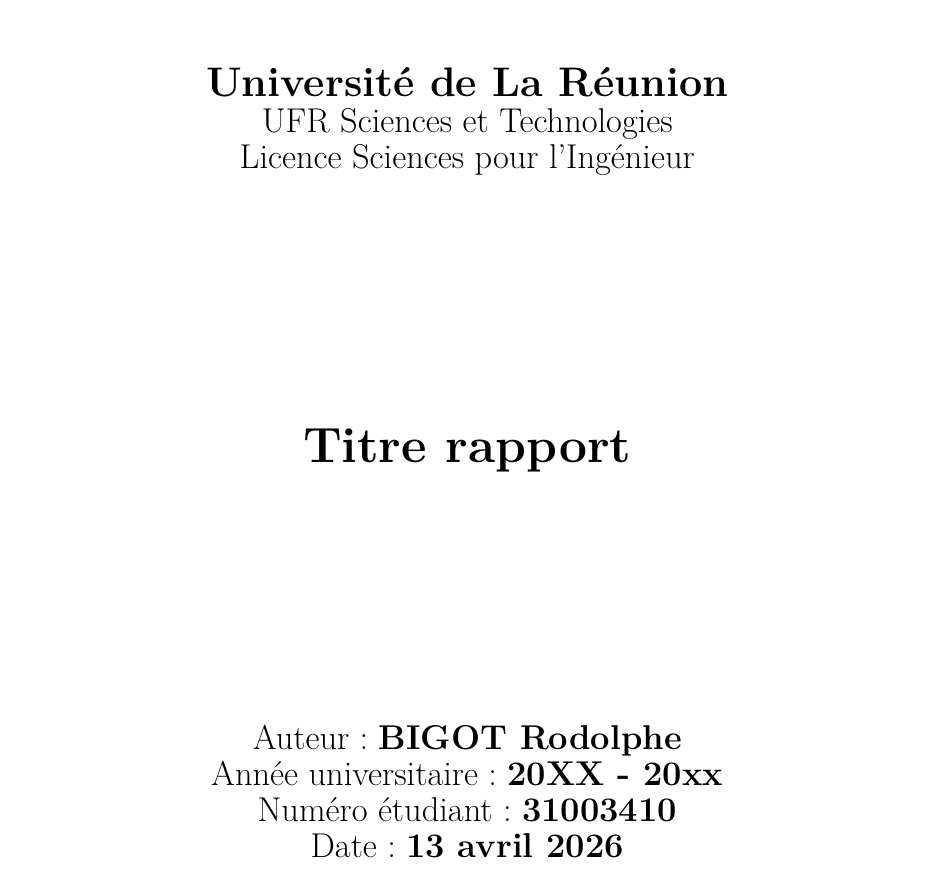
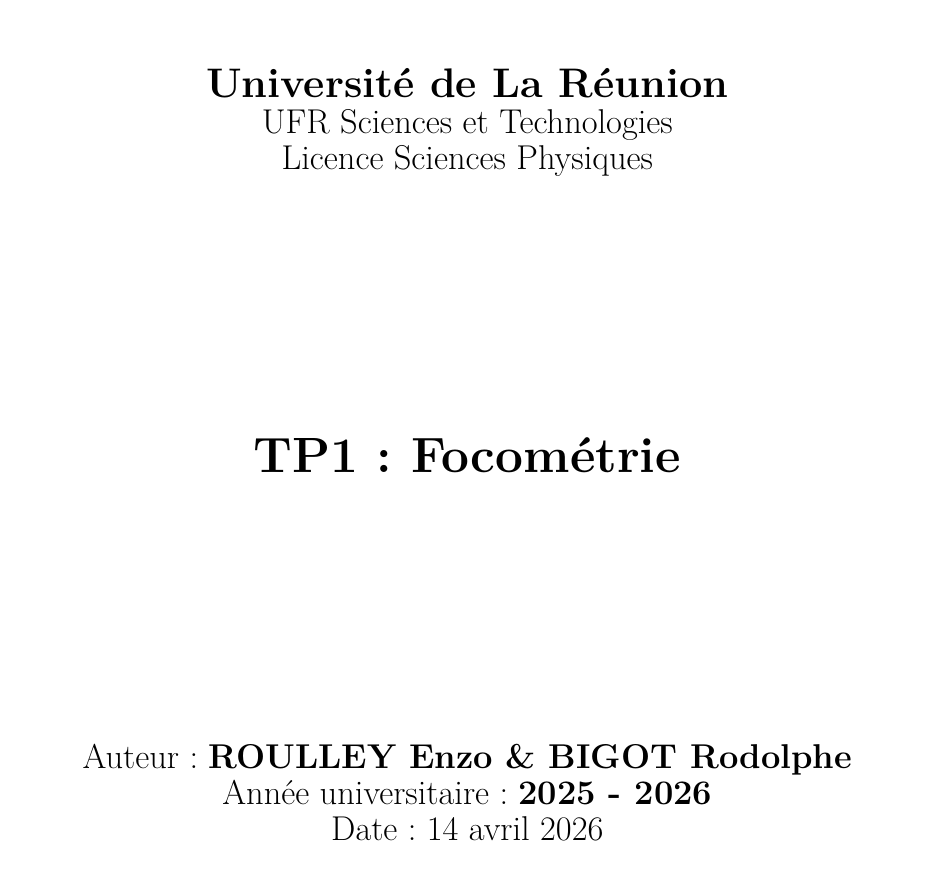
Before and after one commit to loperamidetv/cr-tp-focometrie, a LaTeX document (main.tex, which reads page_de_garde.tex): part of page 1 of 2, cut so that both start at the same text. Compiled offline with pdfLaTeX.

Commit message:
page de garde terminée, date et nom ok

```diff
--- a/page_de_garde.tex
+++ b/page_de_garde.tex
@@ -16,18 +16,17 @@
         \vfill
         {\LARGE \textbf{Université de La Réunion}}\\
         {\Large UFR Sciences et Technologies}\\
-        {\Large Licence Sciences pour l'Ingénieur}\\
+        {\Large Licence Sciences Physiques}\\
 
         % Titre du document
         \vfill
-        {\Huge \textbf{Titre rapport}}\\
+        {\Huge \textbf{TP1 : Focométrie}}\\
         \vfill
 
         % Informations de l'étudiant
-        {\Large Auteur : \textbf{BIGOT Rodolphe}}\\
-        {\Large Année universitaire : \textbf{20XX - 20xx}}\\
-        {\Large Numéro étudiant : \textbf{31003410}}\\
-        {\Large Date : \textbf{\today}}\\
+        {\Large Auteur : \textbf{ROULLEY Enzo \& BIGOT Rodolphe}}\\
+        {\Large Année universitaire : \textbf{2025 - 2026}}\\
+        {\Large Date : 14 avril 2026}\\
 
         \vfill
     \end{center}
```
